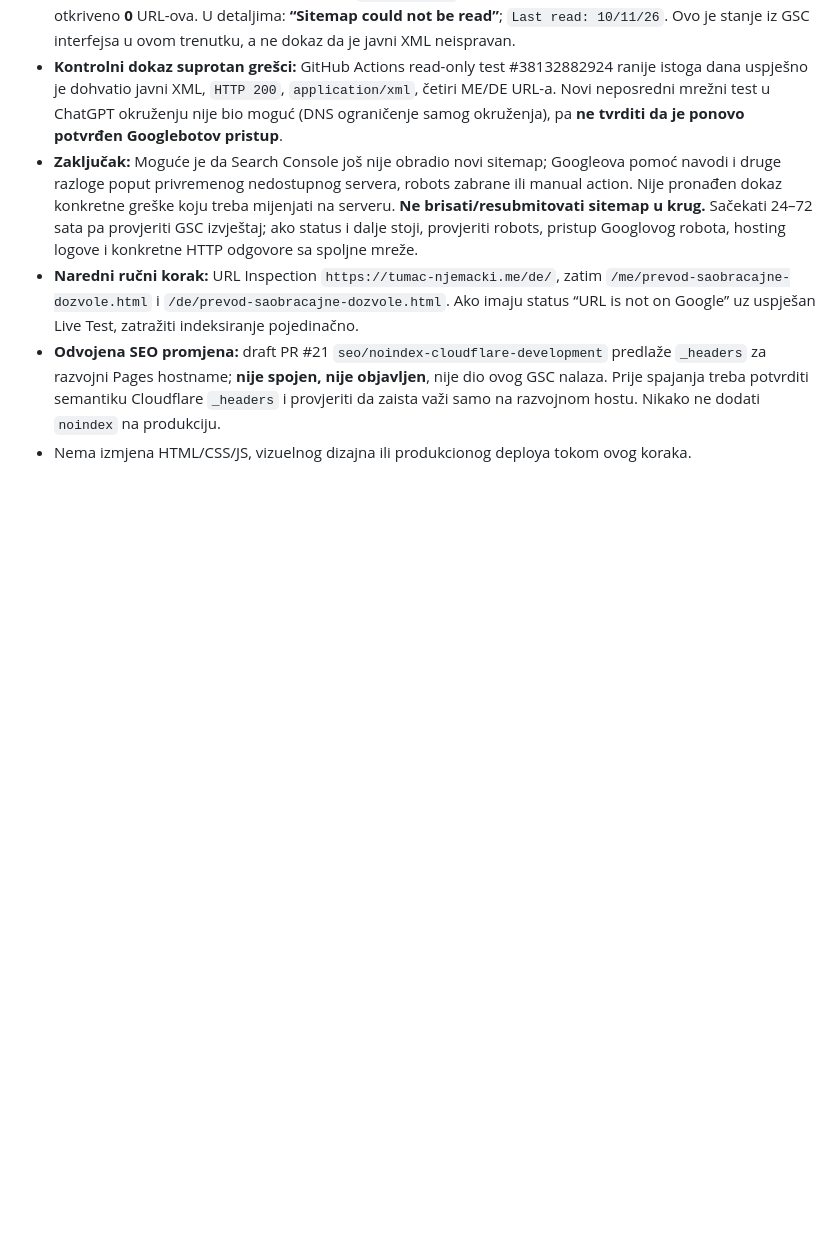
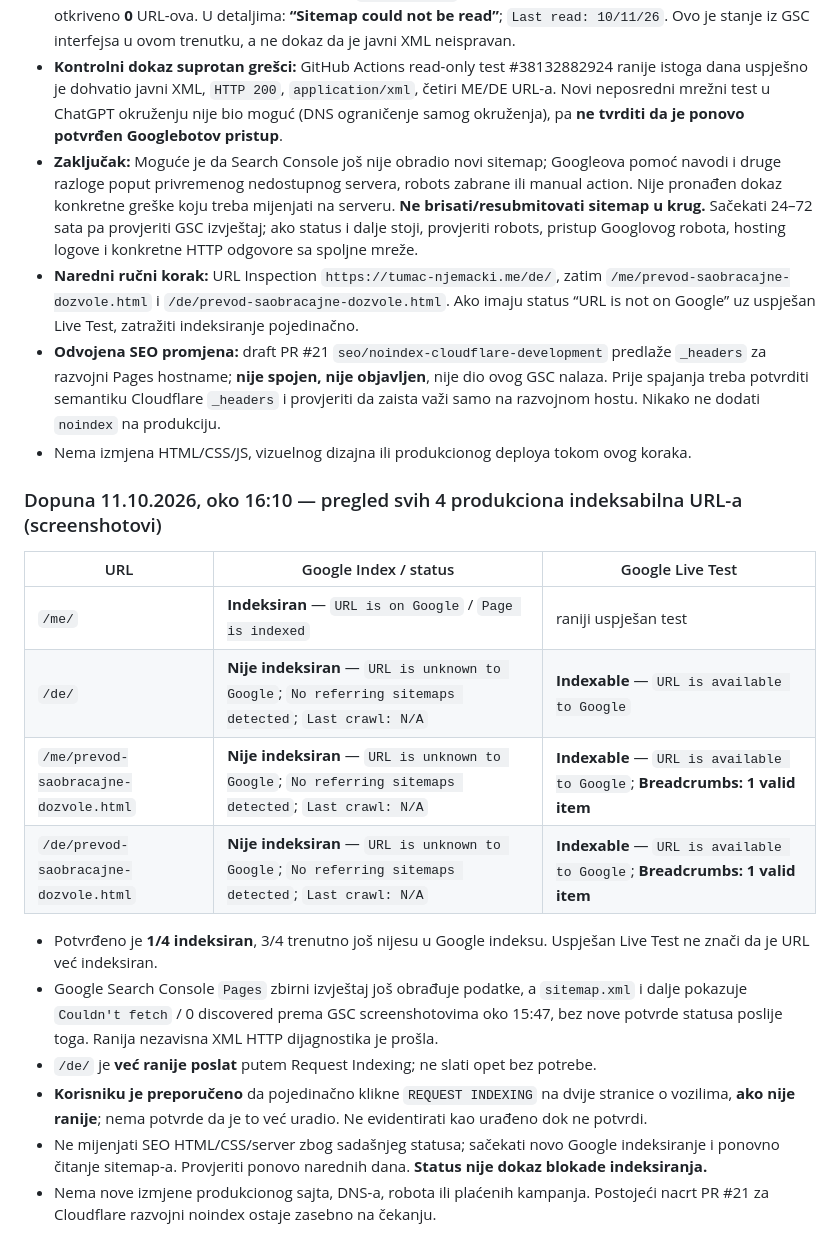
Before and after one commit to emiretfde/tumac-njemacki, a Markdown page: docs/HANDOFF.md, the part around the change. Rendered like a GitHub page; blank space fills up the shorter version.

Commit message:
docs: confirm all four URL Inspection outcomes from Oct 11 screenshots

```diff
--- a/docs/HANDOFF.md
+++ b/docs/HANDOFF.md
@@ -164,3 +164,20 @@ Pri promjenama CSS-a ili JS-a povećati `ASSET_V` u generatoru (trenutno `3.0.0`
 - **Naredni ručni korak:** URL Inspection `https://tumac-njemacki.me/de/`, zatim `/me/prevod-saobracajne-dozvole.html` i `/de/prevod-saobracajne-dozvole.html`. Ako imaju status “URL is not on Google” uz uspješan Live Test, zatražiti indeksiranje pojedinačno.
 - **Odvojena SEO promjena:** draft PR #21 `seo/noindex-cloudflare-development` predlaže `_headers` za razvojni Pages hostname; **nije spojen, nije objavljen**, nije dio ovog GSC nalaza. Prije spajanja treba potvrditi semantiku Cloudflare `_headers` i provjeriti da zaista važi samo na razvojnom hostu. Nikako ne dodati `noindex` na produkciju.
 - Nema izmjena HTML/CSS/JS, vizuelnog dizajna ili produkcionog deploya tokom ovog koraka.
+
+
+### Dopuna 11.10.2026, oko 16:10 — pregled svih 4 produkciona indeksabilna URL-a (screenshotovi)
+
+| URL | Google Index / status | Google Live Test |
+| --- | --- | --- |
+| `/me/` | **Indeksiran** — `URL is on Google` / `Page is indexed` | raniji uspješan test |
+| `/de/` | **Nije indeksiran** — `URL is unknown to Google`; `No referring sitemaps detected`; `Last crawl: N/A` | **Indexable** — `URL is available to Google` |
+| `/me/prevod-saobracajne-dozvole.html` | **Nije indeksiran** — `URL is unknown to Google`; `No referring sitemaps detected`; `Last crawl: N/A` | **Indexable** — `URL is available to Google`; **Breadcrumbs: 1 valid item** |
+| `/de/prevod-saobracajne-dozvole.html` | **Nije indeksiran** — `URL is unknown to Google`; `No referring sitemaps detected`; `Last crawl: N/A` | **Indexable** — `URL is available to Google`; **Breadcrumbs: 1 valid item** |
+
+- Potvrđeno je **1/4 indeksiran**, 3/4 trenutno još nijesu u Google indeksu. Uspješan Live Test ne znači da je URL već indeksiran.
+- Google Search Console `Pages` zbirni izvještaj još obrađuje podatke, a `sitemap.xml` i dalje pokazuje `Couldn't fetch` / 0 discovered prema GSC screenshotovima oko 15:47, bez nove potvrde statusa poslije toga. Ranija nezavisna XML HTTP dijagnostika je prošla.
+- `/de/` je **već ranije poslat** putem Request Indexing; ne slati opet bez potrebe.
+- **Korisniku je preporučeno** da pojedinačno klikne `REQUEST INDEXING` na dvije stranice o vozilima, **ako nije ranije**; nema potvrde da je to već uradio. Ne evidentirati kao urađeno dok ne potvrdi.
+- Ne mijenjati SEO HTML/CSS/server zbog sadašnjeg statusa; sačekati novo Google indeksiranje i ponovno čitanje sitemap-a. Provjeriti ponovo narednih dana. **Status nije dokaz blokade indeksiranja.**
+- Nema nove izmjene produkcionog sajta, DNS-a, robota ili plaćenih kampanja. Postojeći nacrt PR #21 za Cloudflare razvojni noindex ostaje zasebno na čekanju.
```
